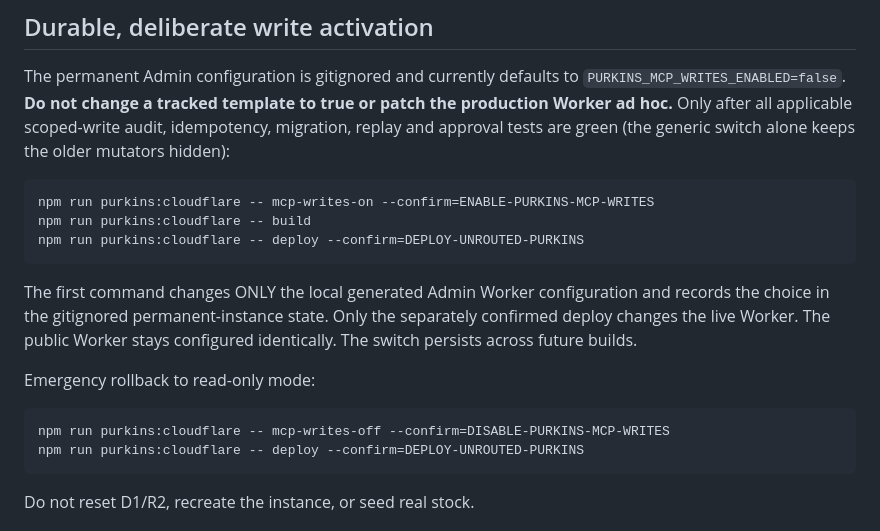
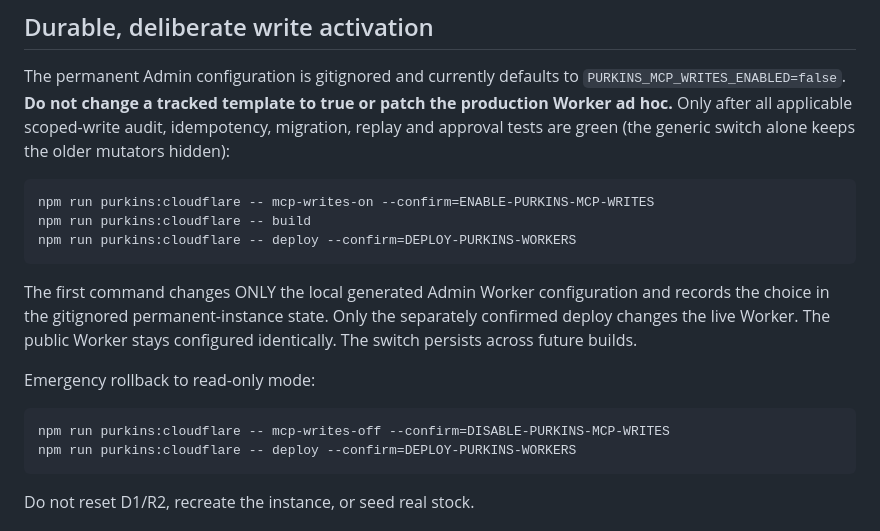
Before and after one commit to beamingh/purkins, a Markdown page: docs/purkins-chatgpt-mcp.md, the part around the change. GitHub-like rendering.

Commit message:
docs(purkins): use current permanent Worker deployment confirmation

````diff
--- a/docs/purkins-chatgpt-mcp.md
+++ b/docs/purkins-chatgpt-mcp.md
@@ -119,7 +119,7 @@ mutators hidden):
 ```powershell
 npm run purkins:cloudflare -- mcp-writes-on --confirm=ENABLE-PURKINS-MCP-WRITES
 npm run purkins:cloudflare -- build
-npm run purkins:cloudflare -- deploy --confirm=DEPLOY-UNROUTED-PURKINS
+npm run purkins:cloudflare -- deploy --confirm=DEPLOY-PURKINS-WORKERS
 ```
 
 The first command changes ONLY the local generated Admin Worker configuration
@@ -131,7 +131,7 @@ Emergency rollback to read-only mode:
 
 ```powershell
 npm run purkins:cloudflare -- mcp-writes-off --confirm=DISABLE-PURKINS-MCP-WRITES
-npm run purkins:cloudflare -- deploy --confirm=DEPLOY-UNROUTED-PURKINS
+npm run purkins:cloudflare -- deploy --confirm=DEPLOY-PURKINS-WORKERS
 ```
 
 Do not reset D1/R2, recreate the instance, or seed real stock.
````
